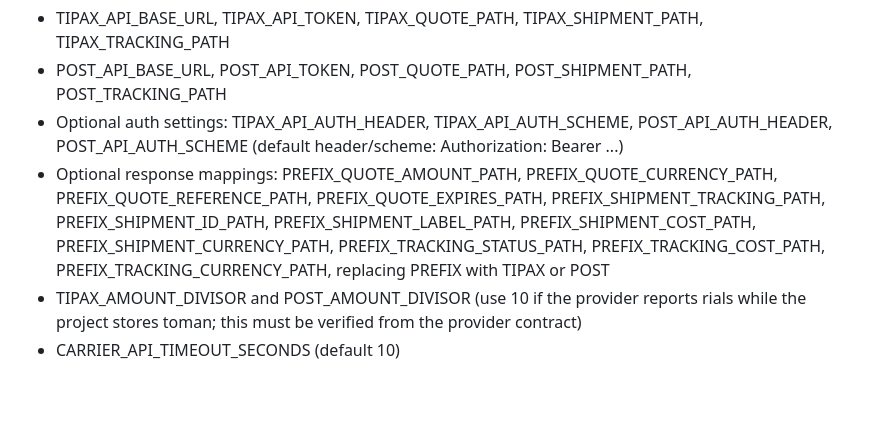
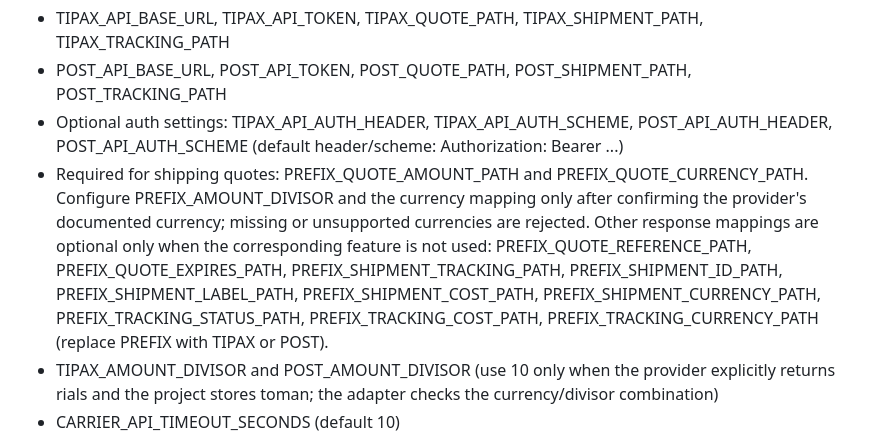
Before and after one commit to AbolfazlMohammady/alpha, a Markdown page: docs/marketplace-logistics-accounting.md, the part around the change. Drawn GitHub-style; blank space fills up the shorter version.

Commit message:
Clarify mandatory carrier amount and currency mappings

```diff
--- a/docs/marketplace-logistics-accounting.md
+++ b/docs/marketplace-logistics-accounting.md
@@ -29,8 +29,8 @@ Configure separately for each provider. The adapter uses TIPAX and POST prefixes
 - TIPAX_API_BASE_URL, TIPAX_API_TOKEN, TIPAX_QUOTE_PATH, TIPAX_SHIPMENT_PATH, TIPAX_TRACKING_PATH
 - POST_API_BASE_URL, POST_API_TOKEN, POST_QUOTE_PATH, POST_SHIPMENT_PATH, POST_TRACKING_PATH
 - Optional auth settings: TIPAX_API_AUTH_HEADER, TIPAX_API_AUTH_SCHEME, POST_API_AUTH_HEADER, POST_API_AUTH_SCHEME (default header/scheme: Authorization: Bearer ...)
-- Optional response mappings: PREFIX_QUOTE_AMOUNT_PATH, PREFIX_QUOTE_CURRENCY_PATH, PREFIX_QUOTE_REFERENCE_PATH, PREFIX_QUOTE_EXPIRES_PATH, PREFIX_SHIPMENT_TRACKING_PATH, PREFIX_SHIPMENT_ID_PATH, PREFIX_SHIPMENT_LABEL_PATH, PREFIX_SHIPMENT_COST_PATH, PREFIX_SHIPMENT_CURRENCY_PATH, PREFIX_TRACKING_STATUS_PATH, PREFIX_TRACKING_COST_PATH, PREFIX_TRACKING_CURRENCY_PATH, replacing PREFIX with TIPAX or POST
-- TIPAX_AMOUNT_DIVISOR and POST_AMOUNT_DIVISOR (use 10 if the provider reports rials while the project stores toman; this must be verified from the provider contract)
+- Required for shipping quotes: PREFIX_QUOTE_AMOUNT_PATH and PREFIX_QUOTE_CURRENCY_PATH. Configure PREFIX_AMOUNT_DIVISOR and the currency mapping only after confirming the provider's documented currency; missing or unsupported currencies are rejected. Other response mappings are optional only when the corresponding feature is not used: PREFIX_QUOTE_REFERENCE_PATH, PREFIX_QUOTE_EXPIRES_PATH, PREFIX_SHIPMENT_TRACKING_PATH, PREFIX_SHIPMENT_ID_PATH, PREFIX_SHIPMENT_LABEL_PATH, PREFIX_SHIPMENT_COST_PATH, PREFIX_SHIPMENT_CURRENCY_PATH, PREFIX_TRACKING_STATUS_PATH, PREFIX_TRACKING_COST_PATH, PREFIX_TRACKING_CURRENCY_PATH (replace PREFIX with TIPAX or POST).
+- TIPAX_AMOUNT_DIVISOR and POST_AMOUNT_DIVISOR (use 10 only when the provider explicitly returns rials and the project stores toman; the adapter checks the currency/divisor combination)
 - CARRIER_API_TIMEOUT_SECONDS (default 10)
 
 Response paths use dot notation, for example data.price.amount. The request body is a normalized generic payload; if the provider's official API requires a different schema, implement/verify the provider-specific request mapping before enabling that provider. Never commit tokens or customer data to Git.
```
